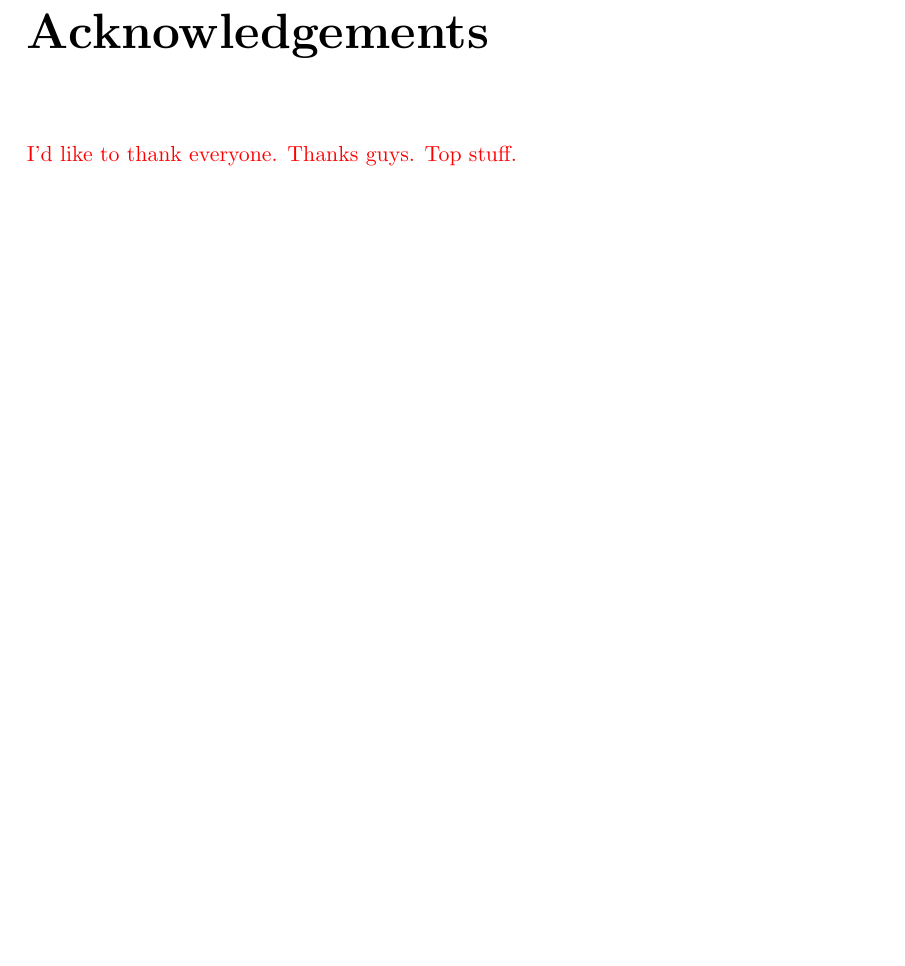
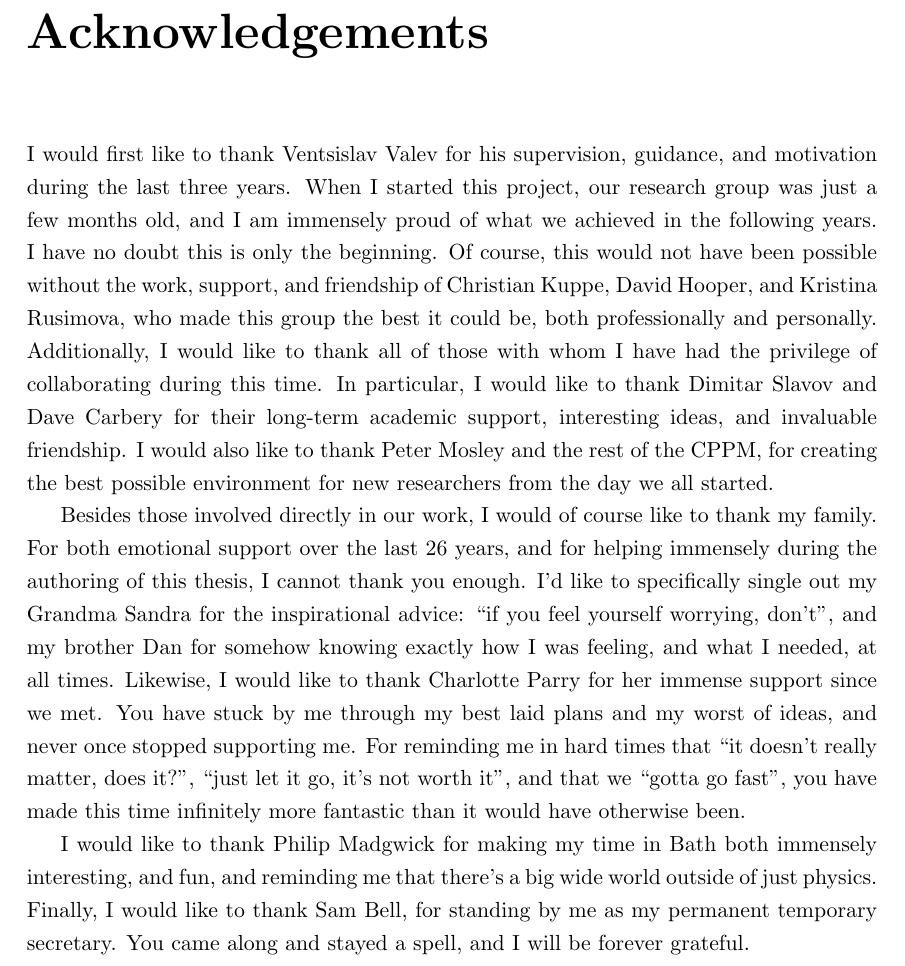
Before and after one commit to jtc42/ThesisUoB, a LaTeX thesis (main.tex): part of page 5 of 104, cut so that both start at the same text, the shorter picture padded with empty space. Compiled offline with pdfLaTeX.

Commit message:
Corrections to acknowledgements

```diff
--- a/main.tex
+++ b/main.tex
@@ -120,9 +120,11 @@
 
 % Acknowledgements
 \chapter*{Acknowledgements}
-\color{red}
-I'd like to thank everyone. Thanks guys. Top stuff.
-\color{black}
+I would first like to thank Ventsislav Valev for his supervision, guidance, and motivation during the last three years. When I started this project, our research group was just a few months old, and I am immensely proud of what we achieved in the following years. I have no doubt this is only the beginning. Of course, this would not have been possible without the work, support, and friendship of Christian Kuppe, David Hooper, and Kristina Rusimova, who made this group the best it could be, both professionally and personally. Additionally, I would like to thank all of those with whom I have had the privilege of collaborating during this time. In particular, I would like to thank Dimitar Slavov and Dave Carbery for their long-term academic support, interesting ideas, and invaluable friendship. I would also like to thank Peter Mosley and the rest of the CPPM, for creating the best possible environment for new researchers from the day we all started.
+
+Besides those involved directly in our work, I would of course like to thank my family. For both emotional support over the last 26 years, and for helping immensely during the authoring of this thesis, I cannot thank you enough. I'd like to specifically single out my Grandma Sandra for the inspirational advice: ``if you feel yourself worrying, don't'', and my brother Dan for somehow knowing exactly how I was feeling, and what I needed, at all times. Likewise, I would like to thank Charlotte Parry for her immense support since we met. You have stuck by me through my best laid plans and my worst of ideas, and never once stopped supporting me. For reminding me in hard times that ``it doesn't really matter, does it?'', ``just let it go, it's not worth it'', and that we ``gotta go fast'', you have made this time infinitely more fantastic than it would have otherwise been.
+
+I would like to thank Philip Madgwick for making my time in Bath both immensely interesting, and fun, and reminding me that there's a big wide world outside of just physics. Finally, I would like to thank Sam Bell, for standing by me as my permanent temporary secretary. You came along and stayed a spell, and I will be forever grateful.
 
 % Publications
 \chapter*{Publications}
```
